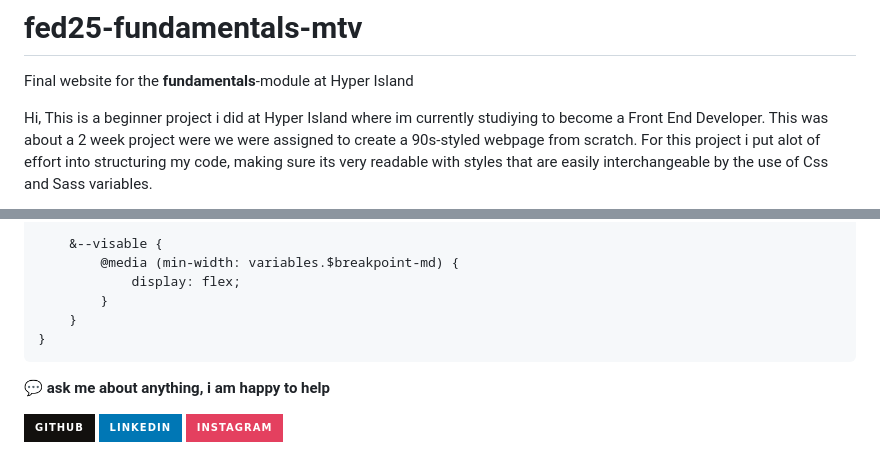
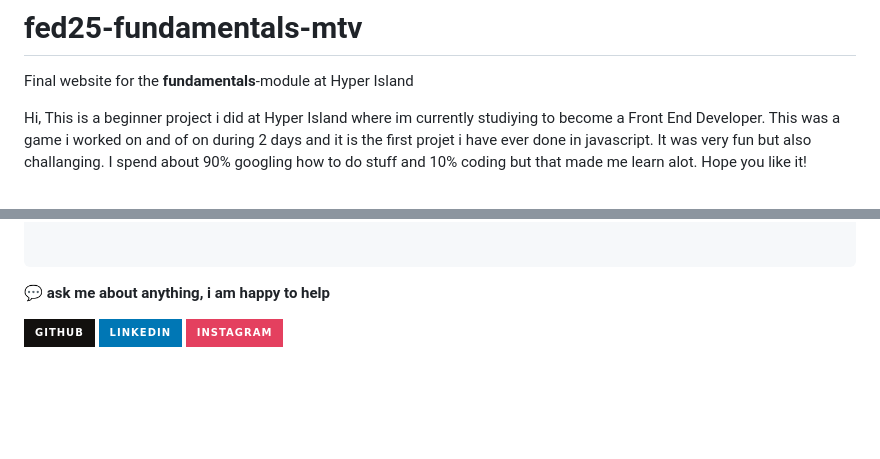
Before and after one commit to OskarSollenberg/FUND---MTV, a Markdown page: README.md, 2 parts joined by grey strips. Drawn GitHub-style; badges without logos; blank space fills up the shorter version.

````diff
--- a/README.md
+++ b/README.md
@@ -1,7 +1,7 @@
 # fed25-fundamentals-mtv
 Final website for the **fundamentals**-module at Hyper Island
 
-Hi, This is a beginner project i did at Hyper Island where im currently studiying to become a Front End Developer. This was about a 2 week project were we were assigned to create a 90s-styled webpage from scratch. For this project i put alot of effort into structuring my code, making sure its very readable with styles that are easily interchangeable by the use of Css and Sass variables.
+Hi, This is a beginner project i did at Hyper Island where im currently studiying to become a Front End Developer. This was a game i worked on and of on during 2 days and it is the first projet i have ever done in javascript. It was very fun but also challanging. I spend about 90% googling how to do stuff and 10% coding but that made me learn alot. Hope you like it!
 
 
 
@@ -76,10 +133,5 @@ Costum css-properties for easy accessibility
 
-    &--visable {
-        @media (min-width: variables.$breakpoint-md) {
-            display: flex;
-        }
-    }
-}
+
 ```
 
 **💬 ask me about anything, i am happy to help**
````
Also changed, not shown: other parts of README.md (+84 -27 lines).
